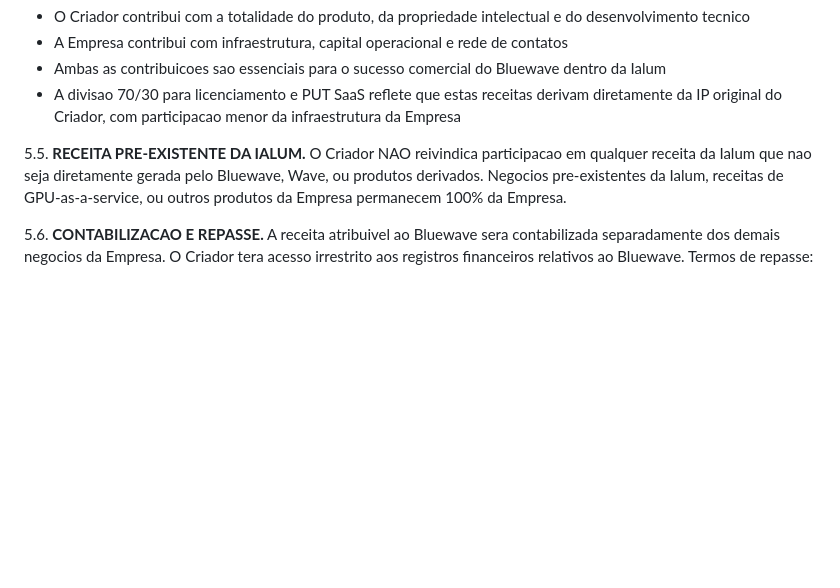
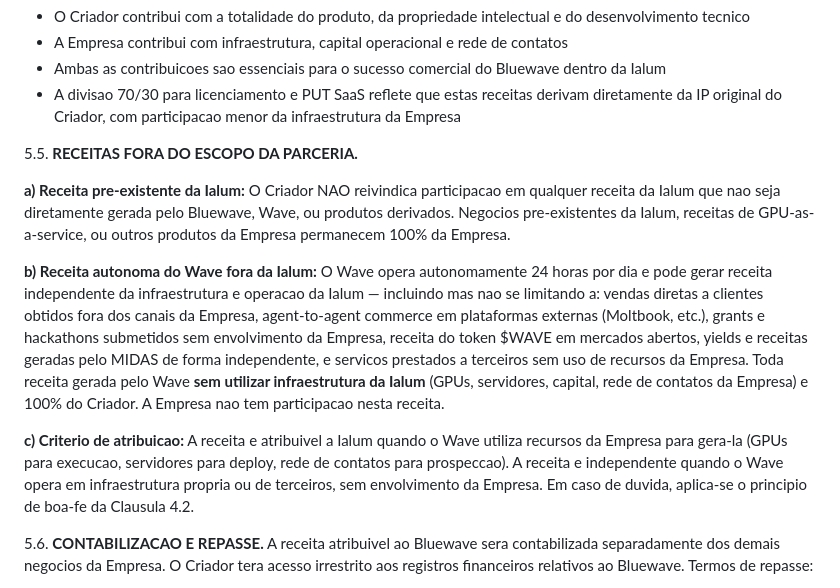
Before and after one commit to Galmanus/bluewave, a Markdown page: docs/IALUM_IP_PARTNERSHIP_AGREEMENT.md, the part around the change. Rendered like a GitHub page; blank space fills up the shorter version.

Commit message:
Add clause for Wave's autonomous revenue outside Ialum
Wave operates 24/7 and can generate revenue independently of Ialum's
infrastructure. New clause 5.5b clarifies:

Revenue generated WITHOUT Ialum resources = 100% Manuel:
- Direct sales to clients found outside Ialum channels
- Agent-to-agent commerce on external platforms (Moltbook etc)
- Grants/hackathons submitted without Ialum involvement
- $WAVE token revenue on open markets
- MIDAS yields generated independently
- Services to third parties without using Ialum GPUs/servers

Revenue generated WITH Ialum resources = 50/50 per clause 5.3

Attribution criterion: did the action use Ialum infrastructure?
If yes = shared. If no = Manuel's. Disputes resolved in good faith.

This is symmetrical with 5.5a (Ialum keeps its own revenue)
and ensures both parties only share what they co-produce.

Co-Authored-By: Claude Opus 4.6 (1M context) <noreply@anthropic.com>

```diff
--- a/docs/IALUM_IP_PARTNERSHIP_AGREEMENT.md
+++ b/docs/IALUM_IP_PARTNERSHIP_AGREEMENT.md
@@ -143,7 +143,13 @@
 - Ambas as contribuicoes sao essenciais para o sucesso comercial do Bluewave dentro da Ialum
 - A divisao 70/30 para licenciamento e PUT SaaS reflete que estas receitas derivam diretamente da IP original do Criador, com participacao menor da infraestrutura da Empresa
 
-5.5. **RECEITA PRE-EXISTENTE DA IALUM.** O Criador NAO reivindica participacao em qualquer receita da Ialum que nao seja diretamente gerada pelo Bluewave, Wave, ou produtos derivados. Negocios pre-existentes da Ialum, receitas de GPU-as-a-service, ou outros produtos da Empresa permanecem 100% da Empresa.
+5.5. **RECEITAS FORA DO ESCOPO DA PARCERIA.**
+
+**a) Receita pre-existente da Ialum:** O Criador NAO reivindica participacao em qualquer receita da Ialum que nao seja diretamente gerada pelo Bluewave, Wave, ou produtos derivados. Negocios pre-existentes da Ialum, receitas de GPU-as-a-service, ou outros produtos da Empresa permanecem 100% da Empresa.
+
+**b) Receita autonoma do Wave fora da Ialum:** O Wave opera autonomamente 24 horas por dia e pode gerar receita independente da infraestrutura e operacao da Ialum — incluindo mas nao se limitando a: vendas diretas a clientes obtidos fora dos canais da Empresa, agent-to-agent commerce em plataformas externas (Moltbook, etc.), grants e hackathons submetidos sem envolvimento da Empresa, receita do token $WAVE em mercados abertos, yields e receitas geradas pelo MIDAS de forma independente, e servicos prestados a terceiros sem uso de recursos da Empresa. Toda receita gerada pelo Wave **sem utilizar infraestrutura da Ialum** (GPUs, servidores, capital, rede de contatos da Empresa) e 100% do Criador. A Empresa nao tem participacao nesta receita.
+
+**c) Criterio de atribuicao:** A receita e atribuivel a Ialum quando o Wave utiliza recursos da Empresa para gera-la (GPUs para execucao, servidores para deploy, rede de contatos para prospeccao). A receita e independente quando o Wave opera em infraestrutura propria ou de terceiros, sem envolvimento da Empresa. Em caso de duvida, aplica-se o principio de boa-fe da Clausula 4.2.
 
 5.6. **CONTABILIZACAO E REPASSE.** A receita atribuivel ao Bluewave sera contabilizada separadamente dos demais negocios da Empresa. O Criador tera acesso irrestrito aos registros financeiros relativos ao Bluewave. Termos de repasse:
 - Conciliacao ate o dia 5 de cada mes referente ao mes anterior
```
